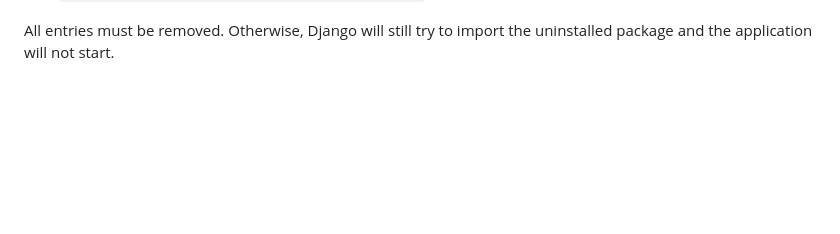
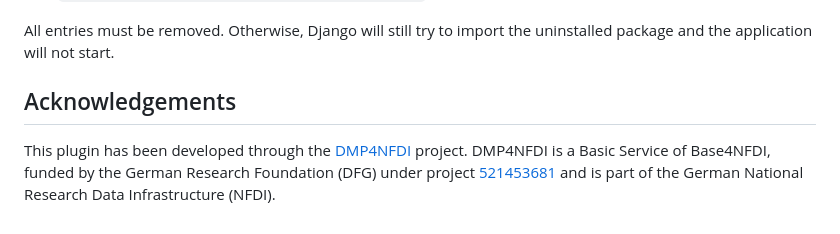
Before and after one commit to rdmorganiser/rdmo-plugins-statistics, a Markdown page: README.md, the part around the change. Drawn GitHub-style; blank space fills up the shorter version.

Commit message:
docs: add Acknowledgements
Signed-off-by: David Wallace <david.wallace@tu-darmstadt.de>

```diff
--- a/README.md
+++ b/README.md
@@ -504,3 +504,9 @@ Then remove all plugin references from the RDMO configuration:
 4. Remove the Statistics navigation entry from your theme override (`rdmo_theme/templates/core/base_navigation.html`).
 
 All entries must be removed. Otherwise, Django will still try to import the uninstalled package and the application will not start.
+
+## Acknowledgements
+
+This plugin has been developed through the [DMP4NFDI](https://dmp.services.base4nfdi.de/) project.
+DMP4NFDI is a Basic Service of Base4NFDI, funded by the German Research Foundation (DFG)
+under project [521453681](https://gepris.dfg.de/gepris/projekt/521453681) and is part of the German National Research Data Infrastructure (NFDI).
```
